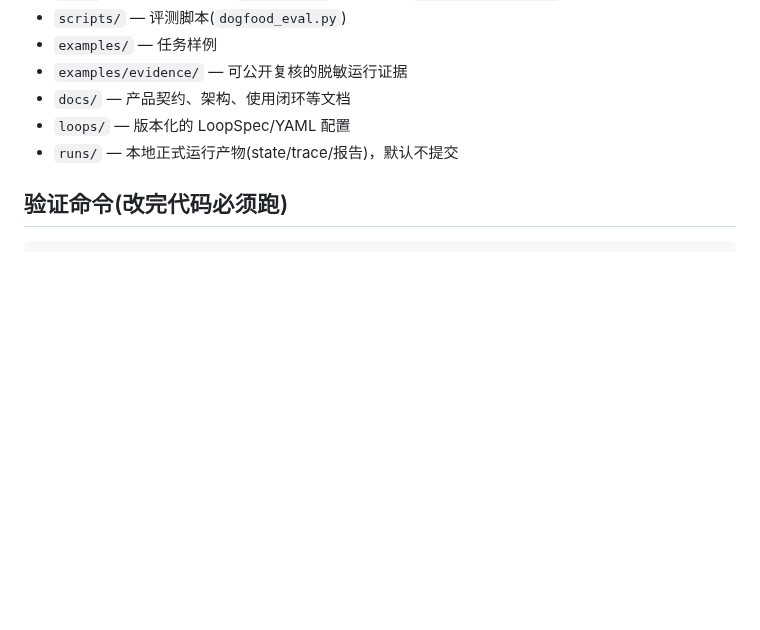
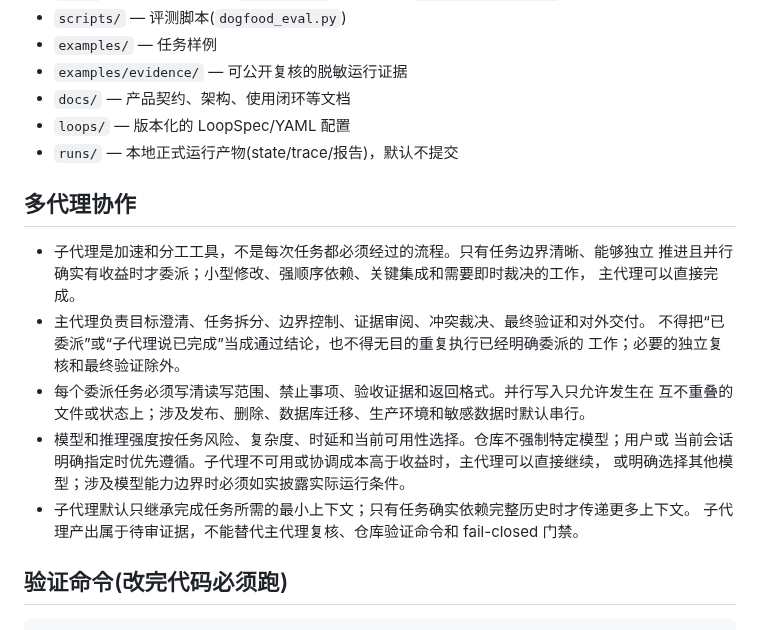
Before and after one commit to aki0225/vegaloom, a Markdown page: AGENTS.md, the part around the change. Rendered like a GitHub page; blank space fills up the shorter version.

Commit message:
文档：按任务收益选择多代理协作
明确子代理按任务收益选择，不作为每次任务的必经流程；保留主代理对边界、证据和最终验证的责任。

```diff
--- a/AGENTS.md
+++ b/AGENTS.md
@@ -19,6 +19,22 @@ Vega 是本地优先的 AI 编码工作流 harness：worker 改代码，reviewer
 - `docs/` — 产品契约、架构、使用闭环等文档
 - `loops/` — 版本化的 LoopSpec/YAML 配置
 - `runs/` — 本地正式运行产物(state/trace/报告)，默认不提交
+
+## 多代理协作
+
+- 子代理是加速和分工工具，不是每次任务都必须经过的流程。只有任务边界清晰、能够独立
+  推进且并行确实有收益时才委派；小型修改、强顺序依赖、关键集成和需要即时裁决的工作，
+  主代理可以直接完成。
+- 主代理负责目标澄清、任务拆分、边界控制、证据审阅、冲突裁决、最终验证和对外交付。
+  不得把“已委派”或“子代理说已完成”当成通过结论，也不得无目的重复执行已经明确委派的
+  工作；必要的独立复核和最终验证除外。
+- 每个委派任务必须写清读写范围、禁止事项、验收证据和返回格式。并行写入只允许发生在
+  互不重叠的文件或状态上；涉及发布、删除、数据库迁移、生产环境和敏感数据时默认串行。
+- 模型和推理强度按任务风险、复杂度、时延和当前可用性选择。仓库不强制特定模型；用户或
+  当前会话明确指定时优先遵循。子代理不可用或协调成本高于收益时，主代理可以直接继续，
+  或明确选择其他模型；涉及模型能力边界时必须如实披露实际运行条件。
+- 子代理默认只继承完成任务所需的最小上下文；只有任务确实依赖完整历史时才传递更多上下文。
+  子代理产出属于待审证据，不能替代主代理复核、仓库验证命令和 fail-closed 门禁。
 
 ## 验证命令(改完代码必须跑)
 
```
